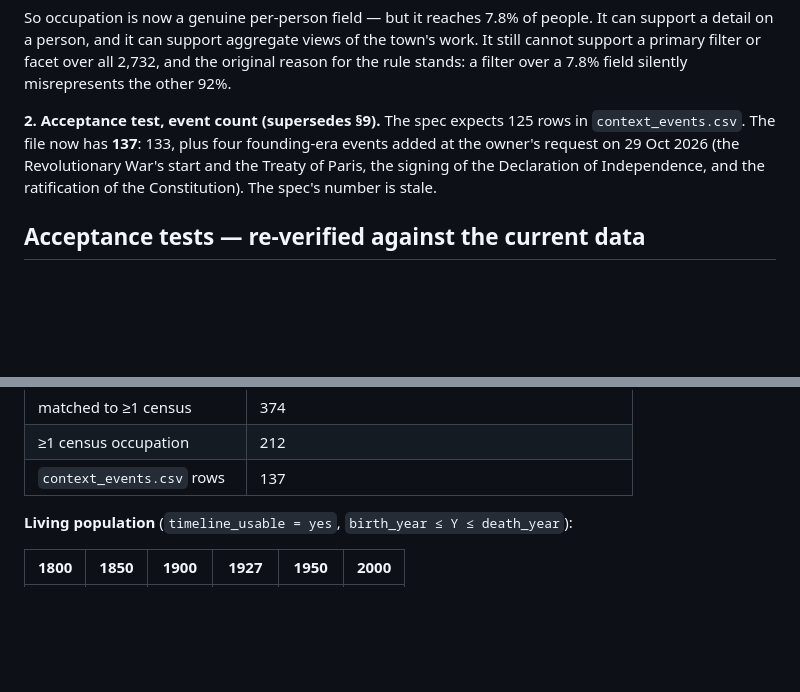
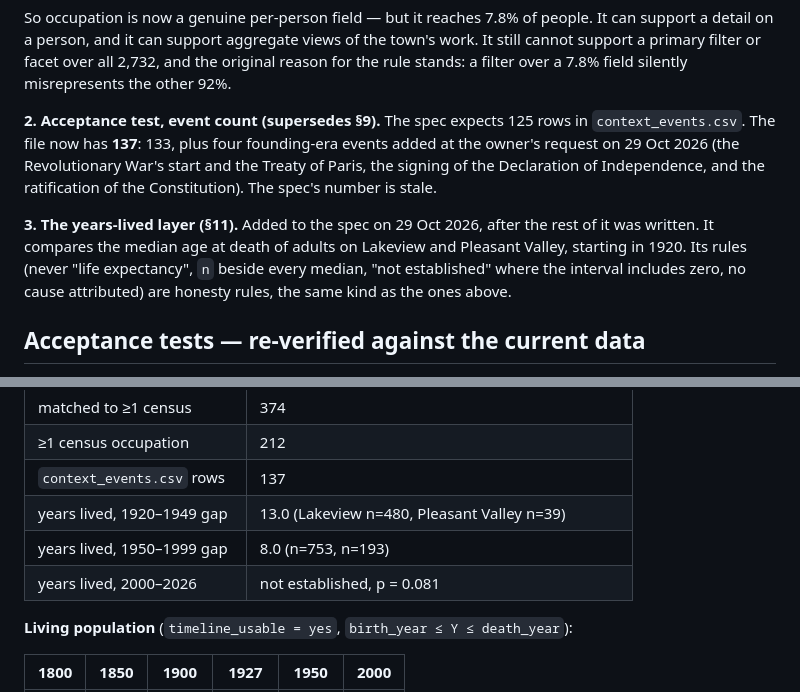
Before and after one commit to gullywompr/hamilton-cemeteries, a Markdown page: CLAUDE.md, 2 parts joined by grey strips. Drawn GitHub-style; blank space fills up the shorter version.

```diff
--- a/CLAUDE.md
+++ b/CLAUDE.md
@@ -147,6 +147,13 @@ owner's request on 29 Oct 2026 (the Revolutionary War's start and the Treaty
 of Paris, the signing of the Declaration of Independence, and the
 ratification of the Constitution). The spec's number is stale.
 
+**3. The years-lived layer (§11).** Added to the spec on 29 Oct 2026, after
+the rest of it was written. It compares the median age at death of adults on
+Lakeview and Pleasant Valley, starting in 1920. Its rules (never "life
+expectancy", `n` beside every median, "not established" where the interval
+includes zero, no cause attributed) are honesty rules, the same kind as the
+ones above.
+
 ## Acceptance tests — re-verified against the current data
 
 Every other value in `APP_SPEC.md` §9 was re-checked and is correct. A build
@@ -163,6 +170,9 @@ disagreeing with any of these has a join or filter bug.
 | matched to ≥1 census | 374 |
 | ≥1 census occupation | 212 |
 | `context_events.csv` rows | 137 |
+| years lived, 1920–1949 gap | 13.0 (Lakeview n=480, Pleasant Valley n=39) |
+| years lived, 1950–1999 gap | 8.0 (n=753, n=193) |
+| years lived, 2000–2026 | not established, p = 0.081 |
 
 **Living population** (`timeline_usable = yes`, `birth_year ≤ Y ≤ death_year`):
 
```
Also changed, not shown: APP_SPEC.md (+69 -0 lines), app/README.md (+3 -1 lines).
